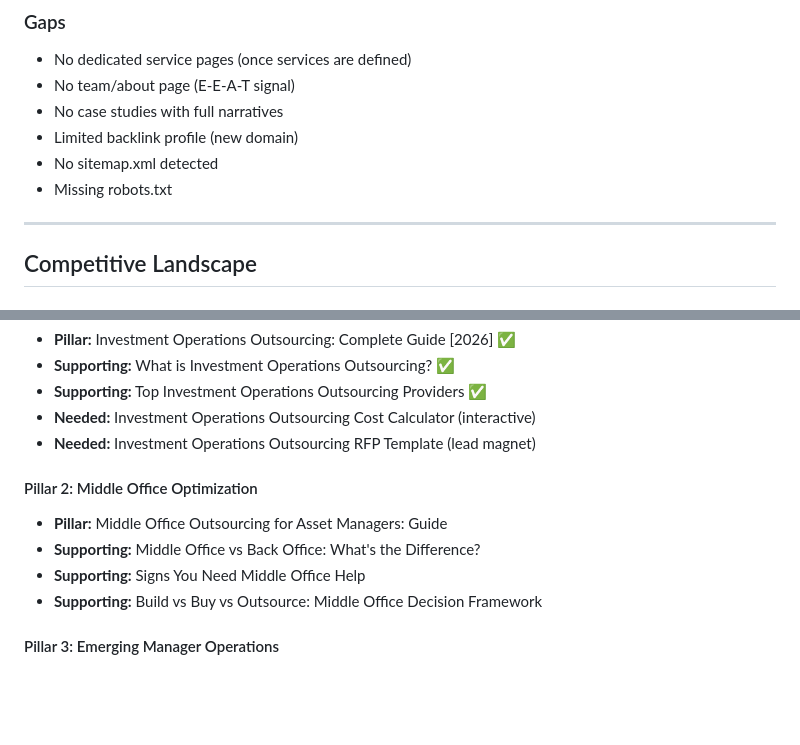
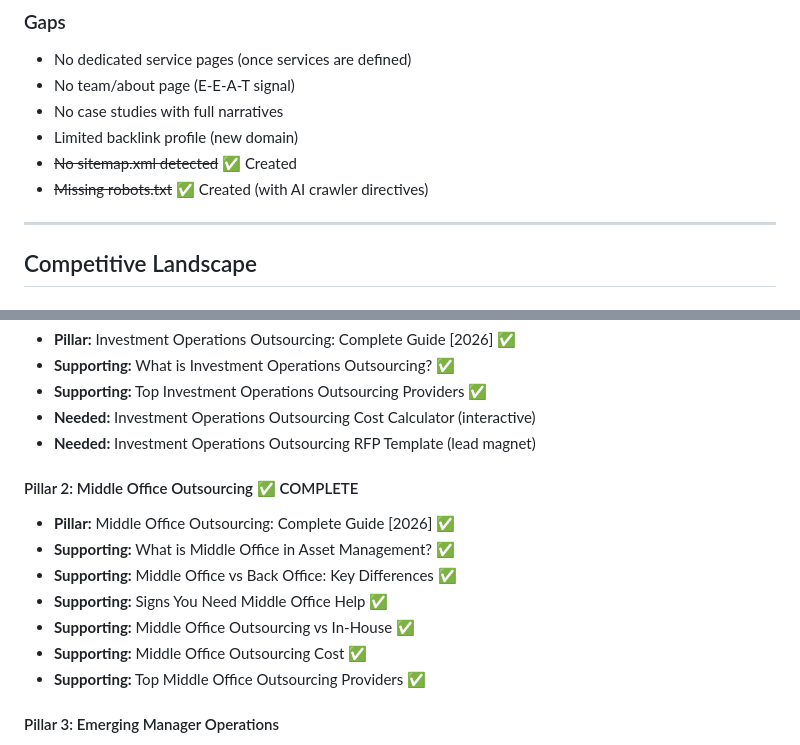
Before and after one commit to andresbdz/anchor, a Markdown page: SEO-STRATEGY.md, 2 parts joined by grey strips. GitHub-like rendering; blank space fills up the shorter version.

```diff
--- a/SEO-STRATEGY.md
+++ b/SEO-STRATEGY.md
@@ -35,8 +45,8 @@
 - No team/about page (E-E-A-T signal)
 - No case studies with full narratives
 - Limited backlink profile (new domain)
-- No sitemap.xml detected
-- Missing robots.txt
+- ~~No sitemap.xml detected~~ ✅ Created
+- ~~Missing robots.txt~~ ✅ Created (with AI crawler directives)
 
 ---
 
@@ -118,11 +128,14 @@ The **$50M-$500M AUM segment** is underserved in search. Enterprise players don'
 - **Needed:** Investment Operations Outsourcing Cost Calculator (interactive)
 - **Needed:** Investment Operations Outsourcing RFP Template (lead magnet)
 
-#### Pillar 2: Middle Office Optimization
-- **Pillar:** Middle Office Outsourcing for Asset Managers: Guide
-- **Supporting:** Middle Office vs Back Office: What's the Difference?
-- **Supporting:** Signs You Need Middle Office Help
-- **Supporting:** Build vs Buy vs Outsource: Middle Office Decision Framework
+#### Pillar 2: Middle Office Outsourcing ✅ COMPLETE
+- **Pillar:** Middle Office Outsourcing: Complete Guide [2026] ✅
+- **Supporting:** What is Middle Office in Asset Management? ✅
+- **Supporting:** Middle Office vs Back Office: Key Differences ✅
+- **Supporting:** Signs You Need Middle Office Help ✅
+- **Supporting:** Middle Office Outsourcing vs In-House ✅
+- **Supporting:** Middle Office Outsourcing Cost ✅
+- **Supporting:** Top Middle Office Outsourcing Providers ✅
 
 #### Pillar 3: Emerging Manager Operations
 - **Pillar:** Operational Best Practices for Emerging Managers
```
Also changed, not shown: other parts of SEO-STRATEGY.md (+43 -19 lines).
